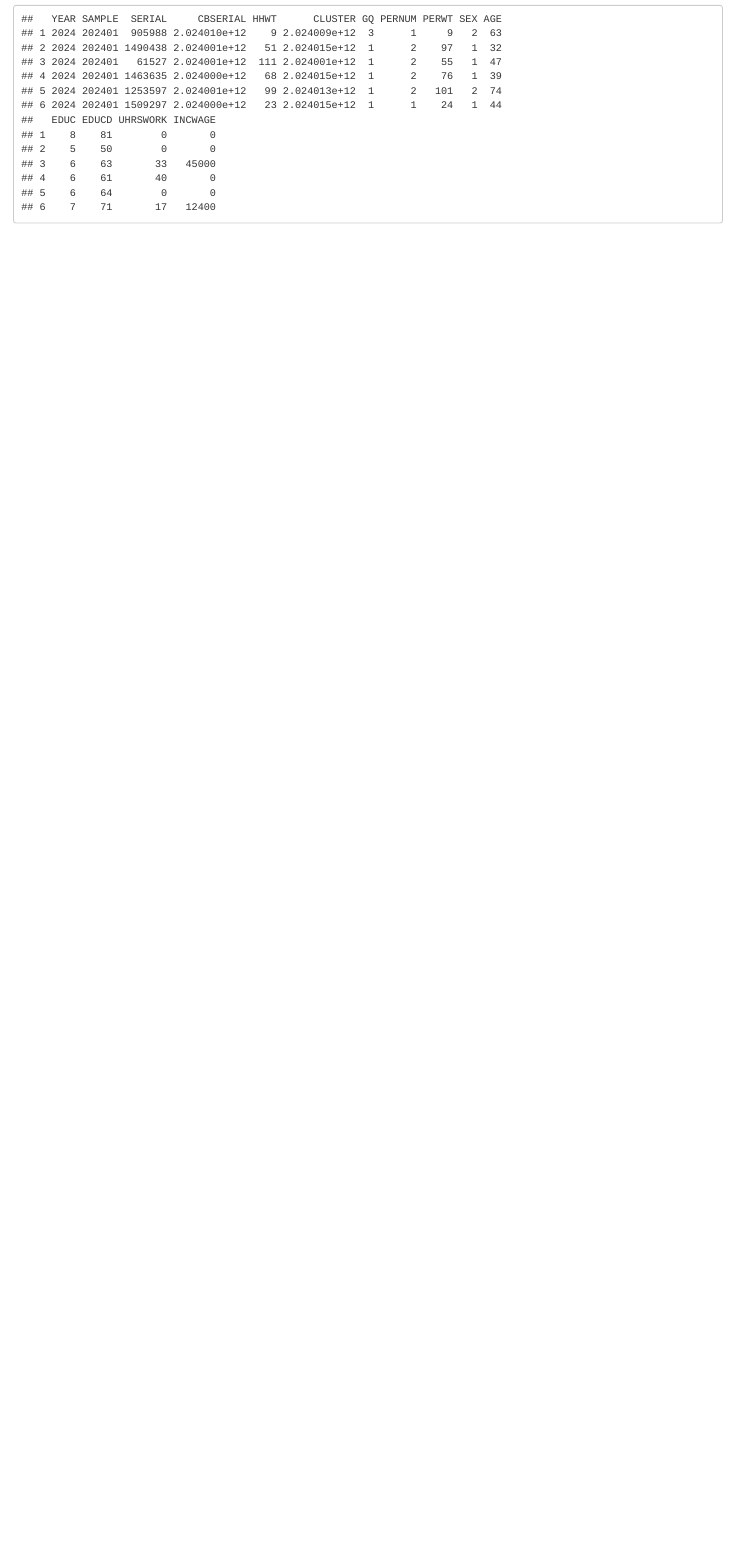
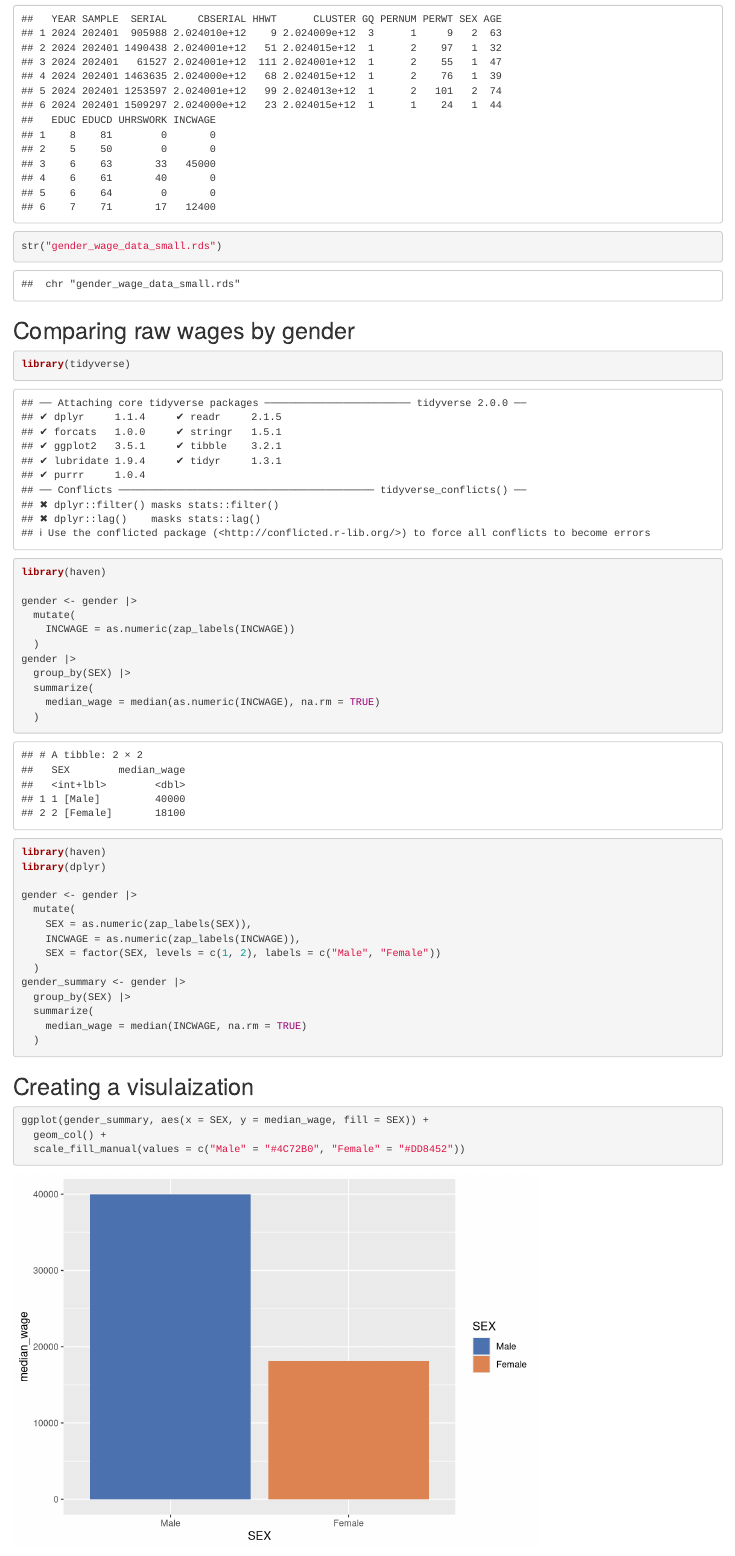
Before and after one commit to yoderclara9-art/ps-270-final-project, an R Markdown document (data/condensing.Rmd): the page in a window 1100 px wide, from 190 px down. Rendered offline with R 4.5, knitr and Pandoc, with nearby package versions.

Commit message:
milestone 3

````diff
--- a/data/condensing.Rmd
+++ b/data/condensing.Rmd
@@ -15,3 +15,50 @@ gender <- readRDS("gender_wage_data_small.rds")
 head(gender)
 
 ```
+
+
+```{r}
+str("gender_wage_data_small.rds")
+```
+
+## Comparing raw wages by gender
+```{r}
+library(tidyverse)
+library(haven)
+
+gender <- gender |>
+  mutate(
+    INCWAGE = as.numeric(zap_labels(INCWAGE))
+  )
+gender |>
+  group_by(SEX) |>
+  summarize(
+    median_wage = median(as.numeric(INCWAGE), na.rm = TRUE)
+  )
+```
+
+
+```{r}
+library(haven)
+library(dplyr)
+
+gender <- gender |>
+  mutate(
+    SEX = as.numeric(zap_labels(SEX)),
+    INCWAGE = as.numeric(zap_labels(INCWAGE)),
+    SEX = factor(SEX, levels = c(1, 2), labels = c("Male", "Female"))
+  )
+gender_summary <- gender |>
+  group_by(SEX) |>
+  summarize(
+    median_wage = median(INCWAGE, na.rm = TRUE)
+  )
+```
+## Creating a visulaization
+
+```{r}
+ggplot(gender_summary, aes(x = SEX, y = median_wage, fill = SEX)) +
+  geom_col() +
+  scale_fill_manual(values = c("Male" = "#4C72B0", "Female" = "#DD8452"))
+
+```
````
Also changed, not shown: data/condensing.html.
